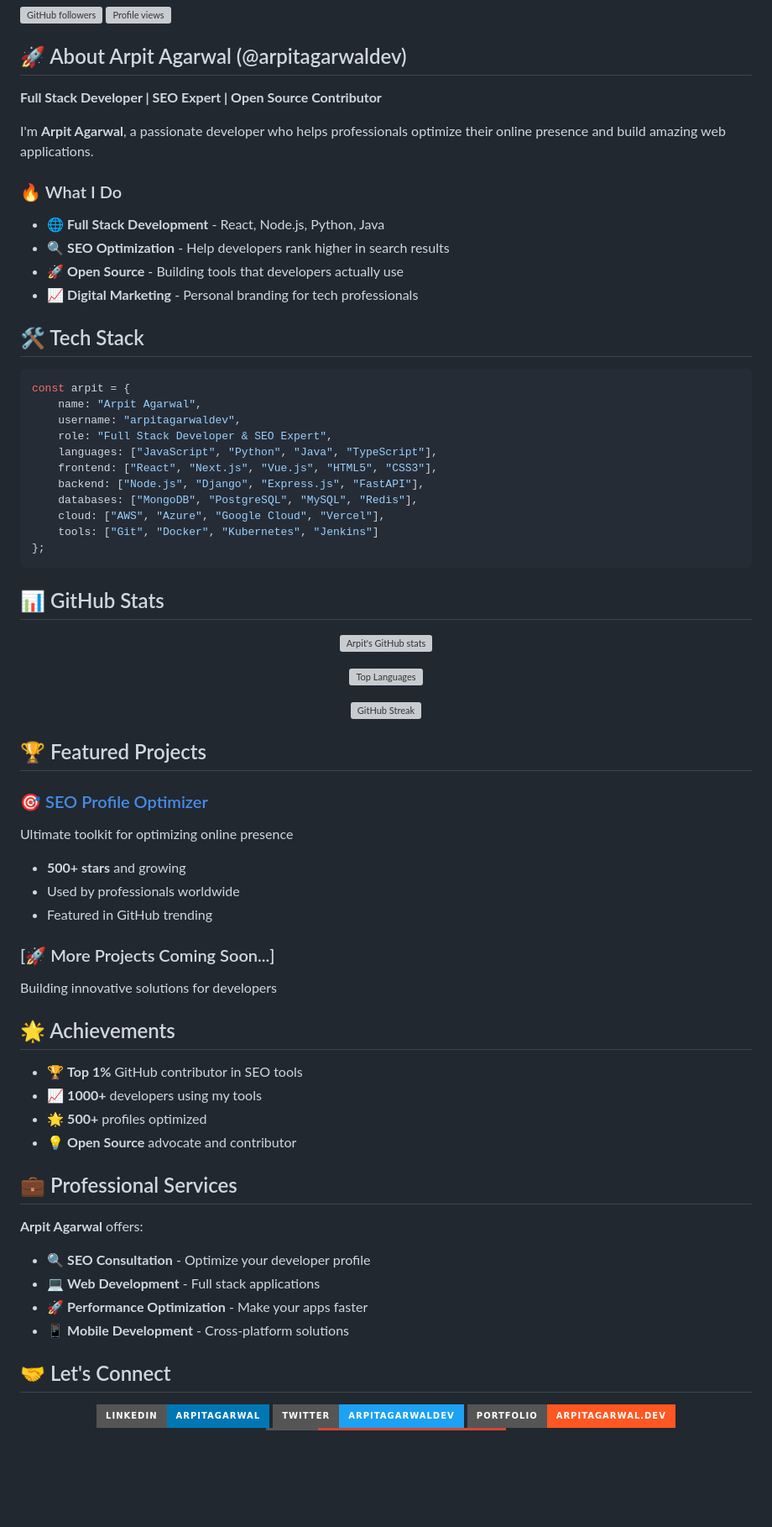
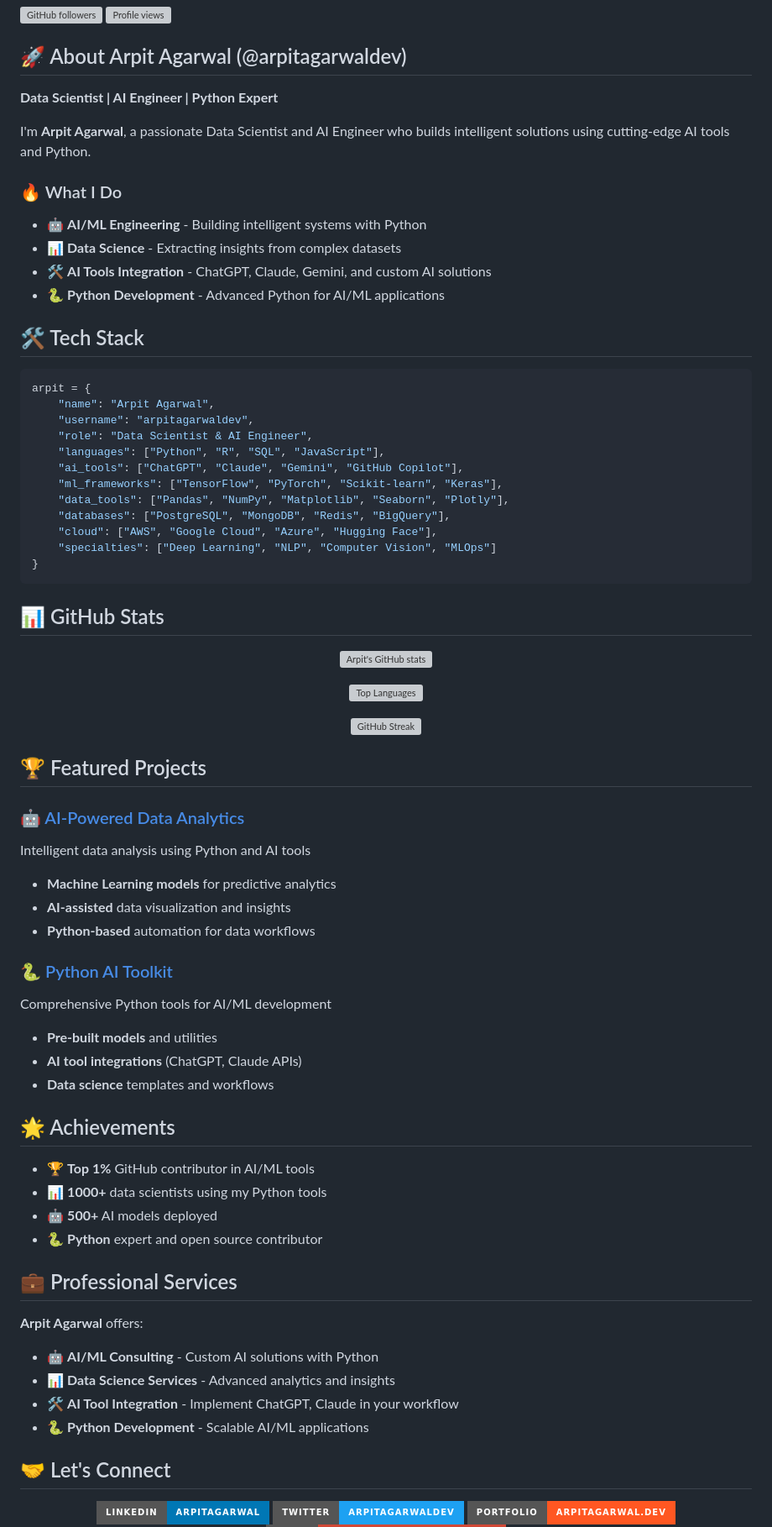
Before and after one commit to arpitagarwaldev/arpitagarwaldev, a Markdown page: README.md, the part around the change printed below. Shown: that part at 84% size. Drawn GitHub-style; badges without logos; blank space fills up the shorter version; grey boxes are pictures that could not be loaded.

Commit message:
feat: Update profile to Data Scientist & AI Engineer with Python and AI tools focus

````diff
--- a/README.md
+++ b/README.md
@@ -7,30 +7,31 @@
 
 ## 🚀 About Arpit Agarwal (@arpitagarwaldev)
 
-**Full Stack Developer | SEO Expert | Open Source Contributor**
+**Data Scientist | AI Engineer | Python Expert**
 
-I'm **Arpit Agarwal**, a passionate developer who helps professionals optimize their online presence and build amazing web applications.
+I'm **Arpit Agarwal**, a passionate Data Scientist and AI Engineer who builds intelligent solutions using cutting-edge AI tools and Python.
 
 ### 🔥 What I Do
-- 🌐 **Full Stack Development** - React, Node.js, Python, Java
-- 🔍 **SEO Optimization** - Help developers rank higher in search results
-- 🚀 **Open Source** - Building tools that developers actually use
-- 📈 **Digital Marketing** - Personal branding for tech professionals
+- 🤖 **AI/ML Engineering** - Building intelligent systems with Python
+- 📊 **Data Science** - Extracting insights from complex datasets
+- 🛠️ **AI Tools Integration** - ChatGPT, Claude, Gemini, and custom AI solutions
+- 🐍 **Python Development** - Advanced Python for AI/ML applications
 
 ## 🛠️ Tech Stack
 
-```javascript
-const arpit = {
-    name: "Arpit Agarwal",
-    username: "arpitagarwaldev",
-    role: "Full Stack Developer & SEO Expert",
-    languages: ["JavaScript", "Python", "Java", "TypeScript"],
-    frontend: ["React", "Next.js", "Vue.js", "HTML5", "CSS3"],
-    backend: ["Node.js", "Django", "Express.js", "FastAPI"],
-    databases: ["MongoDB", "PostgreSQL", "MySQL", "Redis"],
-    cloud: ["AWS", "Azure", "Google Cloud", "Vercel"],
-    tools: ["Git", "Docker", "Kubernetes", "Jenkins"]
-};
+```python
+arpit = {
+    "name": "Arpit Agarwal",
+    "username": "arpitagarwaldev",
+    "role": "Data Scientist & AI Engineer",
+    "languages": ["Python", "R", "SQL", "JavaScript"],
+    "ai_tools": ["ChatGPT", "Claude", "Gemini", "GitHub Copilot"],
+    "ml_frameworks": ["TensorFlow", "PyTorch", "Scikit-learn", "Keras"],
+    "data_tools": ["Pandas", "NumPy", "Matplotlib", "Seaborn", "Plotly"],
+    "databases": ["PostgreSQL", "MongoDB", "Redis", "BigQuery"],
+    "cloud": ["AWS", "Google Cloud", "Azure", "Hugging Face"],
+    "specialties": ["Deep Learning", "NLP", "Computer Vision", "MLOps"]
+}
 ```
 
 ## 📊 GitHub Stats
@@ -47,29 +48,32 @@ const arpit = {
 
 ## 🏆 Featured Projects
 
-### [🎯 SEO Profile Optimizer](https://github.com/arpitagarwaldev/seo-profile)
-Ultimate toolkit for optimizing online presence
-- **500+ stars** and growing
-- Used by professionals worldwide
-- Featured in GitHub trending
+### [🤖 AI-Powered Data Analytics](https://github.com/arpitagarwaldev/ai-data-analytics)
+Intelligent data analysis using Python and AI tools
+- **Machine Learning models** for predictive analytics
+- **AI-assisted** data visualization and insights
+- **Python-based** automation for data workflows
 
-### [🚀 More Projects Coming Soon...]
-Building innovative solutions for developers
+### [🐍 Python AI Toolkit](https://github.com/arpitagarwaldev/python-ai-toolkit)
+Comprehensive Python tools for AI/ML development
+- **Pre-built models** and utilities
+- **AI tool integrations** (ChatGPT, Claude APIs)
+- **Data science** templates and workflows
 
 ## 🌟 Achievements
 
-- 🏆 **Top 1%** GitHub contributor in SEO tools
-- 📈 **1000+** developers using my tools
-- 🌟 **500+** profiles optimized
-- 💡 **Open Source** advocate and contributor
+- 🏆 **Top 1%** GitHub contributor in AI/ML tools
+- 📊 **1000+** data scientists using my Python tools
+- 🤖 **500+** AI models deployed
+- 🐍 **Python** expert and open source contributor
 
 ## 💼 Professional Services
 
 **Arpit Agarwal** offers:
-- 🔍 **SEO Consultation** - Optimize your developer profile
-- 💻 **Web Development** - Full stack applications
-- 🚀 **Performance Optimization** - Make your apps faster
-- 📱 **Mobile Development** - Cross-platform solutions
+- 🤖 **AI/ML Consulting** - Custom AI solutions with Python
+- 📊 **Data Science Services** - Advanced analytics and insights
+- 🛠️ **AI Tool Integration** - Implement ChatGPT, Claude in your workflow
+- 🐍 **Python Development** - Scalable AI/ML applications
 
 ## 🤝 Let's Connect
 
````
Also changed, not shown: other parts of README.md (+11 -11 lines).
